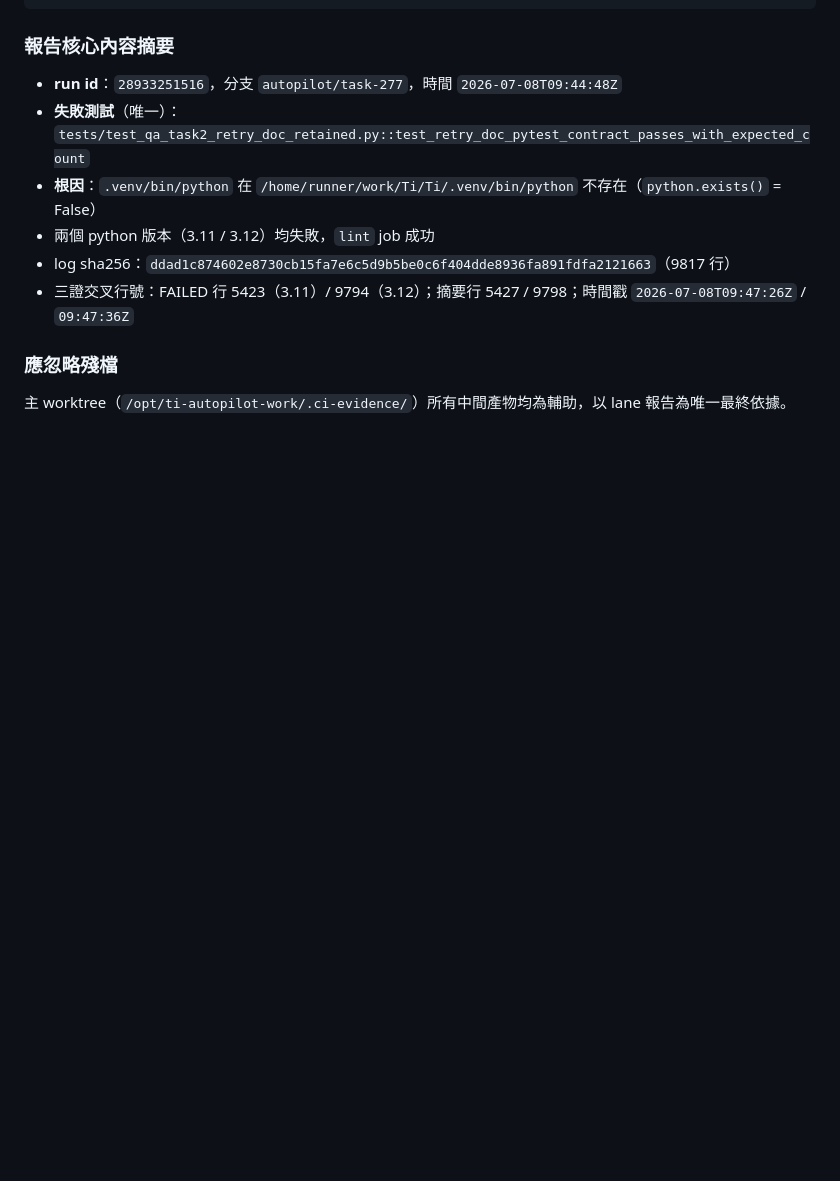
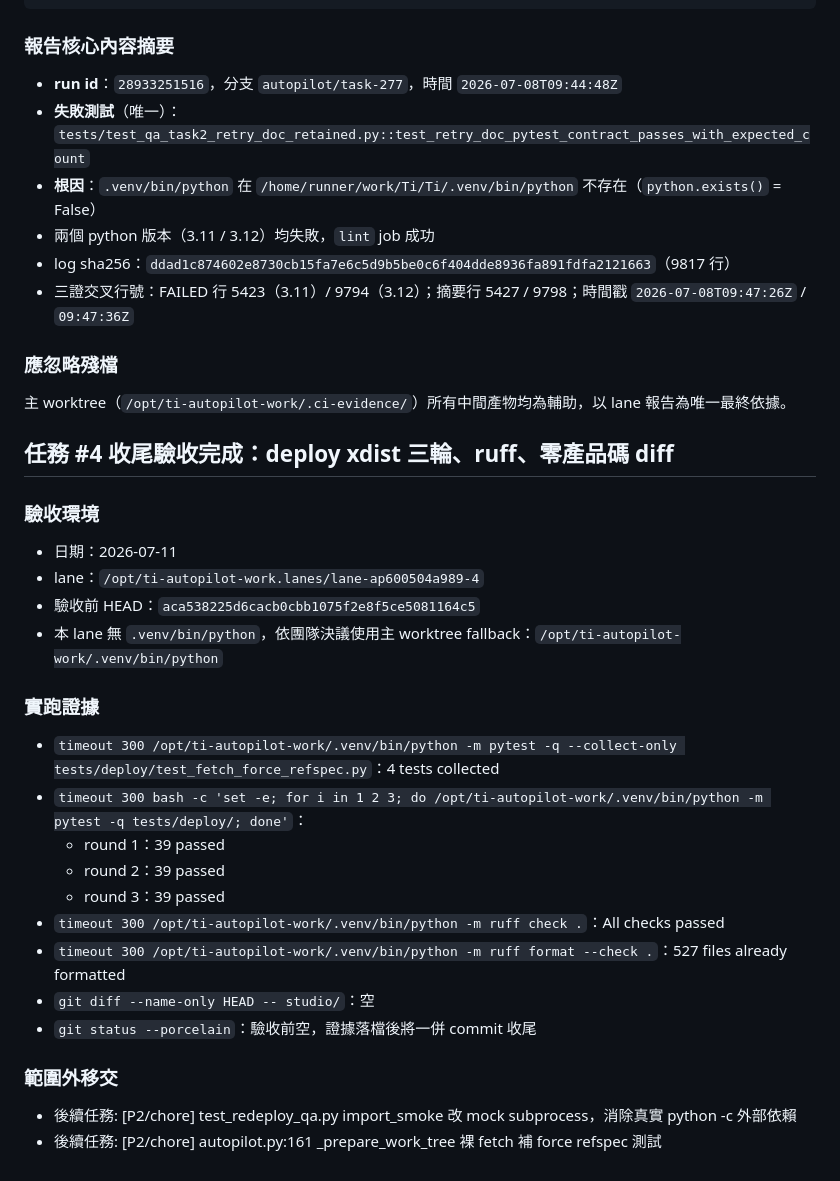
Before and after one commit to x812033727/Ti, a Markdown page: NOTES.md, the part around the change. GitHub-like rendering; blank space fills up the shorter version.

Commit message:
chore: record deploy validation evidence

```diff
--- a/NOTES.md
+++ b/NOTES.md
@@ -793,3 +793,26 @@ sha256sum -c /opt/ti-autopilot-work.lanes/lane-ap97b0a5f5a4-4/.ci-evidence/run-2
 
 ### 應忽略殘檔
 主 worktree（`/opt/ti-autopilot-work/.ci-evidence/`）所有中間產物均為輔助，以 lane 報告為唯一最終依據。
+
+## 任務 #4 收尾驗收完成：deploy xdist 三輪、ruff、零產品碼 diff
+
+### 驗收環境
+- 日期：2026-07-11
+- lane：`/opt/ti-autopilot-work.lanes/lane-ap600504a989-4`
+- 驗收前 HEAD：`aca538225d6cacb0cbb1075f2e8f5ce5081164c5`
+- 本 lane 無 `.venv/bin/python`，依團隊決議使用主 worktree fallback：`/opt/ti-autopilot-work/.venv/bin/python`
+
+### 實跑證據
+- `timeout 300 /opt/ti-autopilot-work/.venv/bin/python -m pytest -q --collect-only tests/deploy/test_fetch_force_refspec.py`：4 tests collected
+- `timeout 300 bash -c 'set -e; for i in 1 2 3; do /opt/ti-autopilot-work/.venv/bin/python -m pytest -q tests/deploy/; done'`：
+  - round 1：39 passed
+  - round 2：39 passed
+  - round 3：39 passed
+- `timeout 300 /opt/ti-autopilot-work/.venv/bin/python -m ruff check .`：All checks passed
+- `timeout 300 /opt/ti-autopilot-work/.venv/bin/python -m ruff format --check .`：527 files already formatted
+- `git diff --name-only HEAD -- studio/`：空
+- `git status --porcelain`：驗收前空，證據落檔後將一併 commit 收尾
+
+### 範圍外移交
+- 後續任務: [P2/chore] test_redeploy_qa.py import_smoke 改 mock subprocess，消除真實 python -c 外部依賴
+- 後續任務: [P2/chore] autopilot.py:161 _prepare_work_tree 裸 fetch 補 force refspec 測試
```
